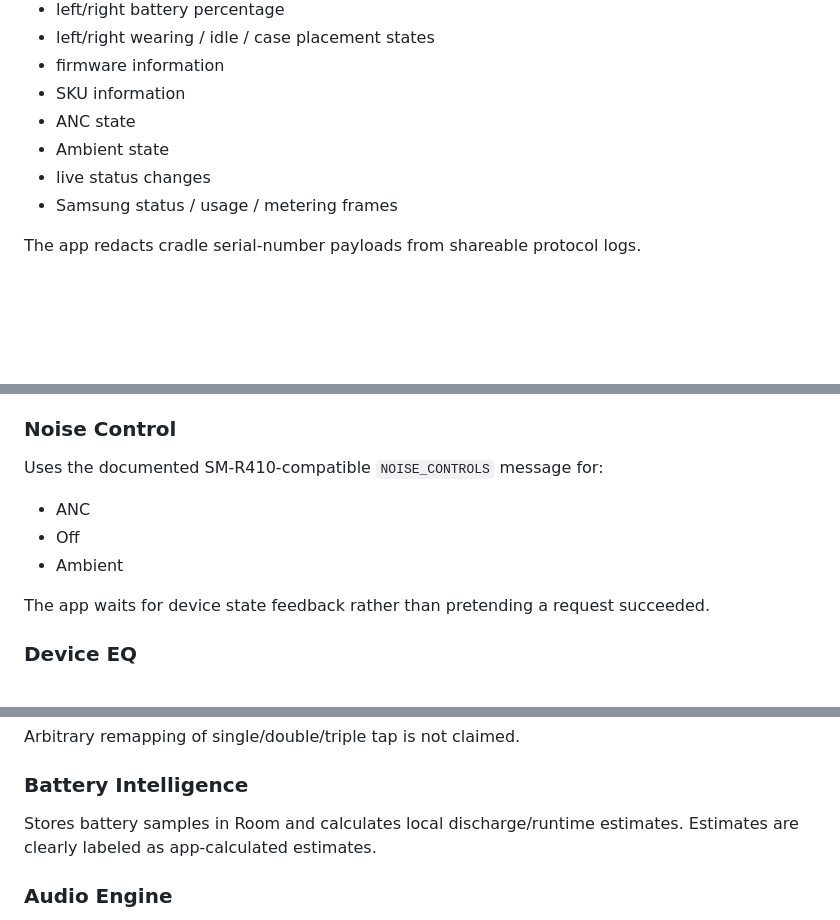
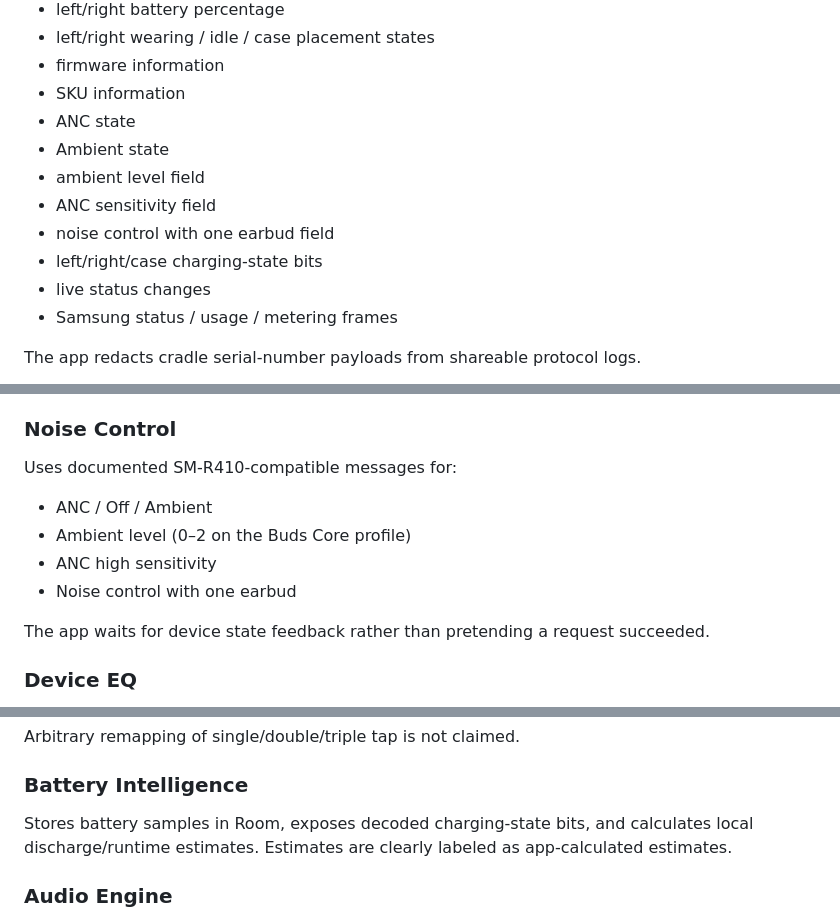
Before and after one commit to K410Sh4/apk, a Markdown page: README.md, 3 parts joined by grey strips. Drawn GitHub-style; blank space fills up the shorter version.

Commit message:
Document advanced SM-R410 controls

```diff
--- a/README.md
+++ b/README.md
@@ -35,6 +35,10 @@ Confirmed with a physical SM-R410:
 - SKU information
 - ANC state
 - Ambient state
+- ambient level field
+- ANC sensitivity field
+- noise control with one earbud field
+- left/right/case charging-state bits
 - live status changes
 - Samsung status / usage / metering frames
 
@@ -84,11 +88,12 @@ Shows the real device snapshot:
 - capability-aware feature cards
 
 ### Noise Control
-Uses the documented SM-R410-compatible `NOISE_CONTROLS` message for:
+Uses documented SM-R410-compatible messages for:
 
-- ANC
-- Off
-- Ambient
+- ANC / Off / Ambient
+- Ambient level (0–2 on the Buds Core profile)
+- ANC high sensitivity
+- Noise control with one earbud
 
 The app waits for device state feedback rather than pretending a request succeeded.
 
@@ -115,7 +120,7 @@ Exposes only the mappings currently backed by the StandardTouchMap:
 Arbitrary remapping of single/double/triple tap is not claimed.
 
 ### Battery Intelligence
-Stores battery samples in Room and calculates local discharge/runtime estimates. Estimates are clearly labeled as app-calculated estimates.
+Stores battery samples in Room, exposes decoded charging-state bits, and calculates local discharge/runtime estimates. Estimates are clearly labeled as app-calculated estimates.
 
 ### Audio Engine
 Inspects Android audio routes and A2DP/HFP state. Codec or latency fields stay unknown if the public Android path does not expose a reliable value.
```
Also changed, not shown: other parts of README.md (+3 -0 lines).
